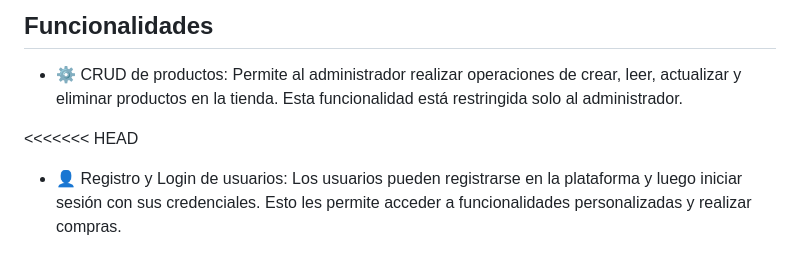
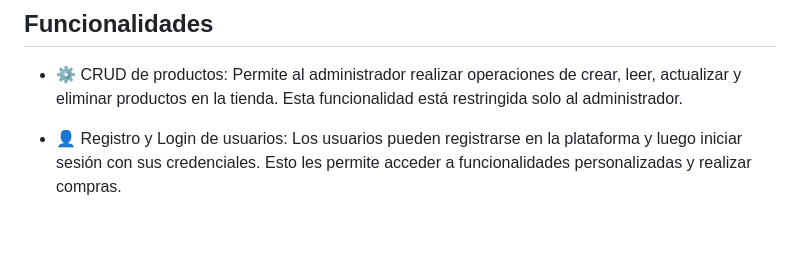
Before and after one commit to fegenau/brenning_motors, a Markdown page: README.md, the part around the change. Rendered like a GitHub page; blank space fills up the shorter version.

```diff
--- a/README.md
+++ b/README.md
@@ -14,7 +14,6 @@ Nuestro objetivo es crear una experiencia de compra en línea fácil, segura y a
 
 - :gear: CRUD de productos: Permite al administrador realizar operaciones de crear, leer, actualizar y eliminar productos en la tienda. Esta funcionalidad está restringida solo al administrador.
 
-<<<<<<< HEAD
 - :bust_in_silhouette: Registro y Login de usuarios: Los usuarios pueden registrarse en la plataforma y luego iniciar sesión con sus credenciales. Esto les permite acceder a funcionalidades personalizadas y realizar compras.
 
 - :lock: Restricciones de usuario: Los usuarios normales tienen restricciones de acceso a ciertas funciones, como el CRUD de productos. Solo el administrador puede acceder y utilizar estas funciones.
```
